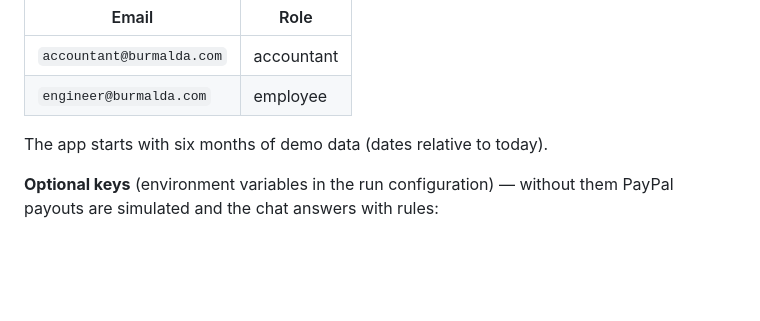
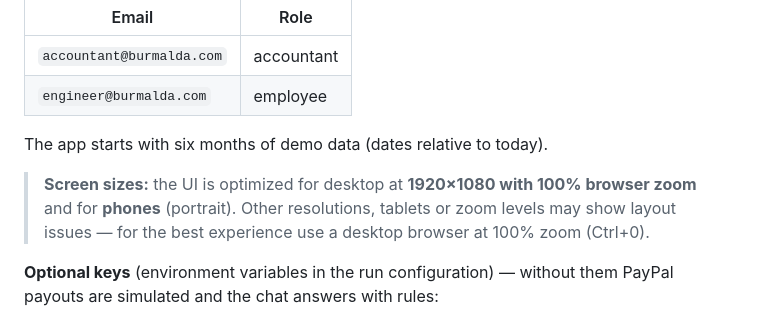
Before and after one commit to coldddeserted/Burmalda, a Markdown page: README.md, the part around the change. Rendered like a GitHub page; blank space fills up the shorter version.

Commit message:
README: note supported screen sizes

```diff
--- a/README.md
+++ b/README.md
@@ -57,6 +57,8 @@ Demo accounts (password `demo1234`):
 
 The app starts with six months of demo data (dates relative to today).
 
+> **Screen sizes:** the UI is optimized for desktop at **1920×1080 with 100% browser zoom** and for **phones** (portrait). Other resolutions, tablets or zoom levels may show layout issues — for the best experience use a desktop browser at 100% zoom (Ctrl+0).
+
 **Optional keys** (environment variables in the run configuration) — without them PayPal payouts are simulated and the chat answers with rules:
 - `PAYPAL_CLIENT_ID`, `PAYPAL_CLIENT_SECRET` — PayPal sandbox app with *Payouts* enabled ([developer.paypal.com](https://developer.paypal.com))
 - `ANTHROPIC_API_KEY` — Anthropic Claude key ([console.anthropic.com](https://console.anthropic.com)), or
```
